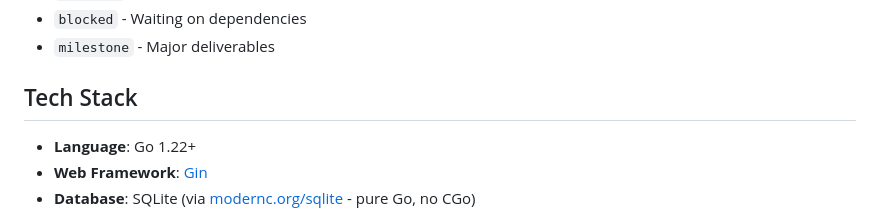
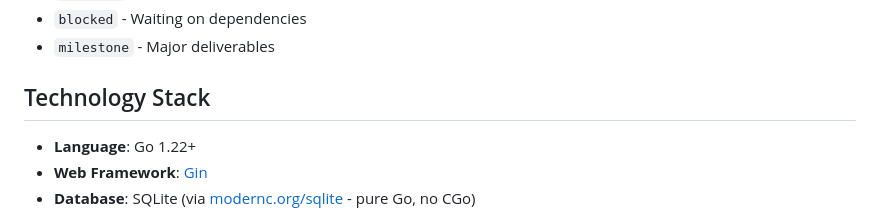
Before and after one commit to timLP79/cs408-go-stack, a Markdown page: docs/README.md, the part around the change. GitHub-like rendering.

Commit message:
Changed Tech Stack to Technology Stack

```diff
--- a/docs/README.md
+++ b/docs/README.md
@@ -112,7 +112,7 @@ Issues are organized with these labels:
 - `blocked` - Waiting on dependencies
 - `milestone` - Major deliverables
 
-## Tech Stack
+## Technology Stack
 
 - **Language**: Go 1.22+
 - **Web Framework**: [Gin](https://github.com/gin-gonic/gin)
```
